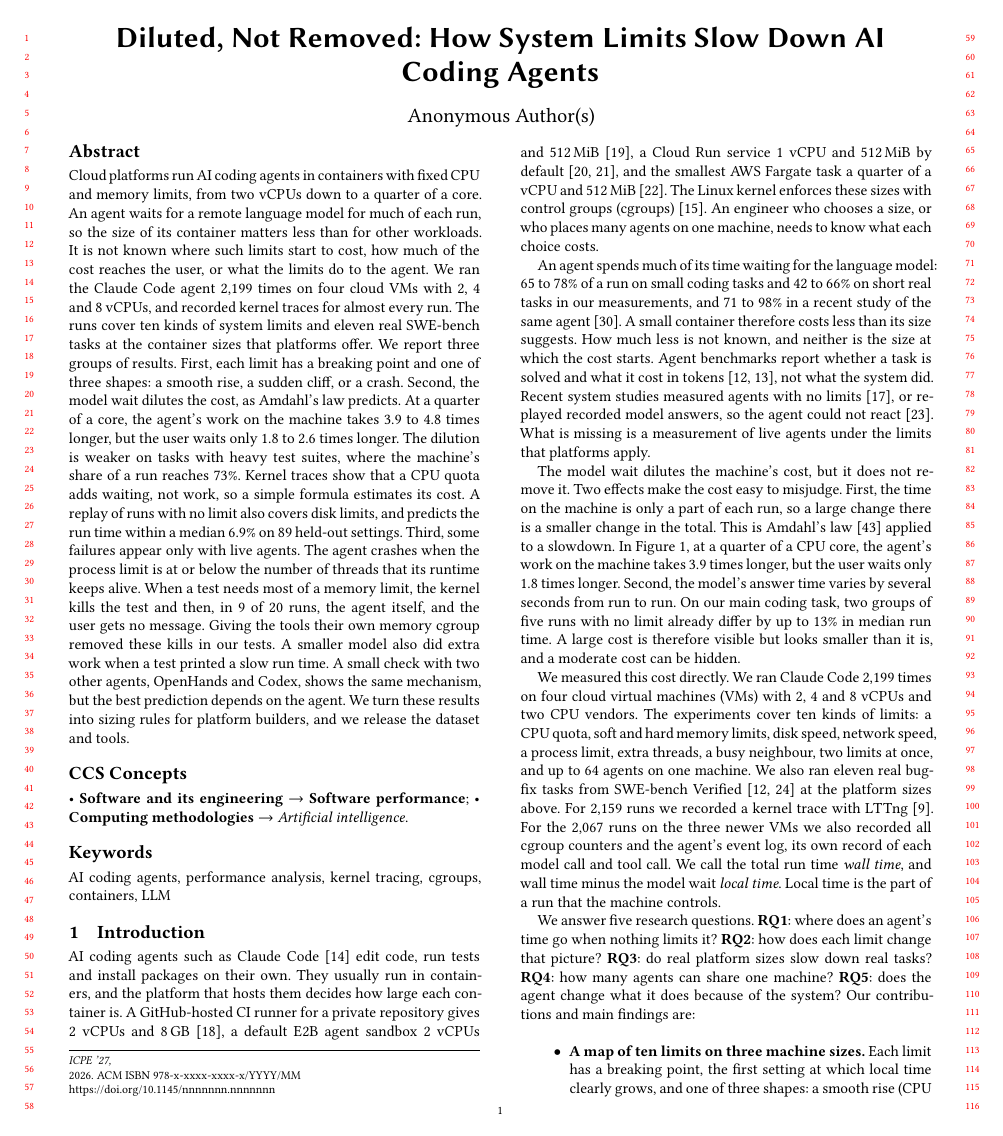
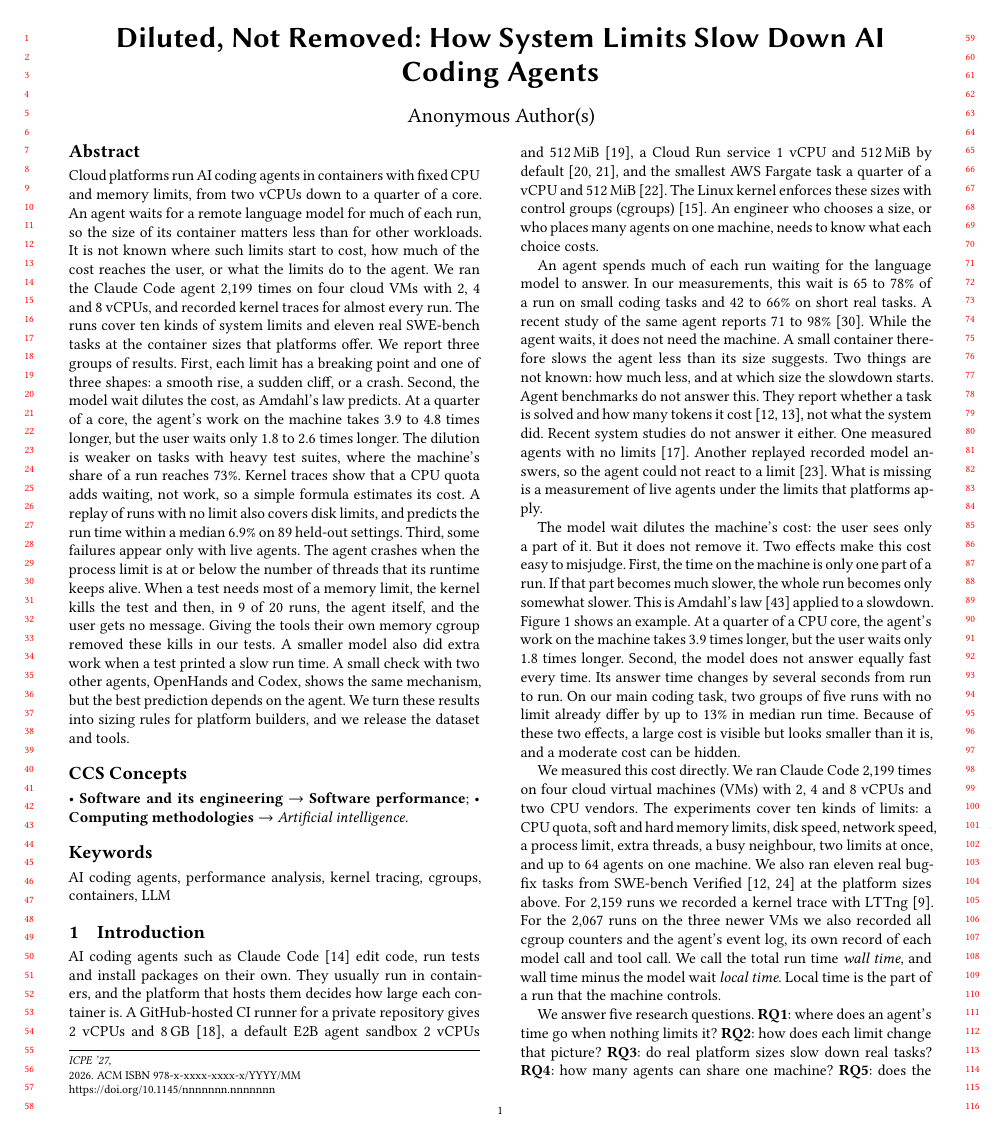
Before and after one commit to 17YuvrajSehgal/os-noise-for-agentic-ai, a LaTeX paper (paper-icpe/main.tex): page 1 of 12. Compiled offline with pdfLaTeX.

Commit message:
Introduction: plainer wording for the motivation paragraphs
Co-Authored-By: Claude <noreply@anthropic.com>

```diff
--- a/paper-icpe/main.tex
+++ b/paper-icpe/main.tex
@@ -88,28 +88,32 @@ these sizes with control groups (cgroups)~\cite{cgroupv2}. An engineer
 who chooses a size, or who places many agents on one machine, needs to
 know what each choice costs.
 
-An agent spends much of its time waiting for the language model: 65 to
-78\% of a run on small coding tasks and 42 to 66\% on short real tasks
-in our measurements, and 71 to 98\% in a recent study of the same
-agent~\cite{yuan2026}. A small container therefore costs less than its
-size suggests. How much less is not known, and neither is the size at
-which the cost starts. Agent benchmarks report whether a task is solved
-and what it cost in tokens~\cite{jimenez2024,yang2024}, not what the
-system did. Recent system studies measured agents with no
-limits~\cite{agentcgroup}, or replayed recorded model answers, so the
-agent could not react~\cite{choi2026}. What is missing is a measurement
-of live agents under the limits that platforms apply.
+An agent spends much of each run waiting for the language model to
+answer. In our measurements, this wait is 65 to 78\% of a run on small
+coding tasks and 42 to 66\% on short real tasks. A recent study of the
+same agent reports 71 to 98\%~\cite{yuan2026}. While the agent waits, it
+does not need the machine. A small container therefore slows the agent
+less than its size suggests. Two things are not known: how much less,
+and at which size the slowdown starts. Agent benchmarks do not answer
+this. They report whether a task is solved and how many tokens it
+cost~\cite{jimenez2024,yang2024}, not what the system did. Recent system
+studies do not answer it either. One measured agents with no
+limits~\cite{agentcgroup}. Another replayed recorded model answers, so
+the agent could not react to a limit~\cite{choi2026}. What is missing is
+a measurement of live agents under the limits that platforms apply.
 
-The model wait dilutes the machine's cost, but it does not remove it.
-Two effects make the cost easy to misjudge. First, the time on the
-machine is only a part of each run, so a large change there is a smaller
-change in the total. This is Amdahl's law~\cite{amdahl1967} applied to a
-slowdown. In Figure~\ref{fig:timeline}, at a quarter of a CPU core, the
-agent's work on the machine takes 3.9 times longer, but the user waits
-only 1.8 times longer. Second, the model's answer time varies by several
-seconds from run to run. On our main coding task, two groups of five
-runs with no limit already differ by up to 13\% in median run time. A
-large cost is therefore visible but looks smaller than it is, and a
+The model wait dilutes the machine's cost: the user sees only a part of
+it. But it does not remove it. Two effects make this cost easy to
+misjudge. First, the time on the machine is only one part of a run. If
+that part becomes much slower, the whole run becomes only somewhat
+slower. This is Amdahl's law~\cite{amdahl1967} applied to a slowdown.
+Figure~\ref{fig:timeline} shows an example. At a quarter of a CPU core,
+the agent's work on the machine takes 3.9 times longer, but the user
+waits only 1.8 times longer. Second, the model does not answer equally
+fast every time. Its answer time changes by several seconds from run to
+run. On our main coding task, two groups of five runs with no limit
+already differ by up to 13\% in median run time. Because of these two
+effects, a large cost is visible but looks smaller than it is, and a
 moderate cost can be hidden.
 
 \begin{figure}[t]
```
